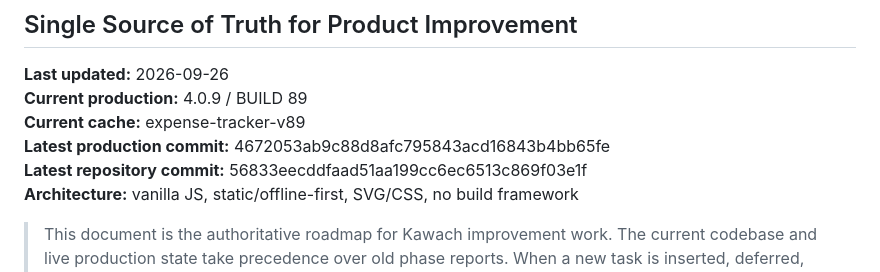
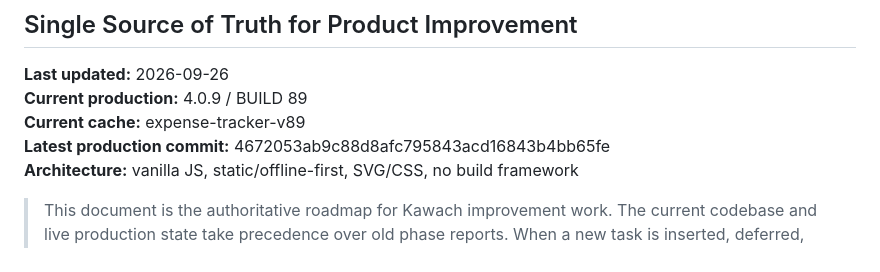
Before and after one commit to hariharthakerworkGH/kawach, a Markdown page: KAWACH-MASTER-PLAN.md, the part around the change. Rendered like a GitHub page.

Commit message:
Roadmap: keep production metadata release-focused

```diff
--- a/KAWACH-MASTER-PLAN.md
+++ b/KAWACH-MASTER-PLAN.md
@@ -5,7 +5,6 @@
 **Current production:** 4.0.9 / BUILD 89
 **Current cache:** expense-tracker-v89
 **Latest production commit:** 4672053ab9c88d8afc795843acd16843b4bb65fe
-**Latest repository commit:** 56833eecddfaad51aa199cc6ec6513c869f03e1f
 **Architecture:** vanilla JS, static/offline-first, SVG/CSS, no build framework
 
 > This document is the authoritative roadmap for Kawach improvement work.
```
